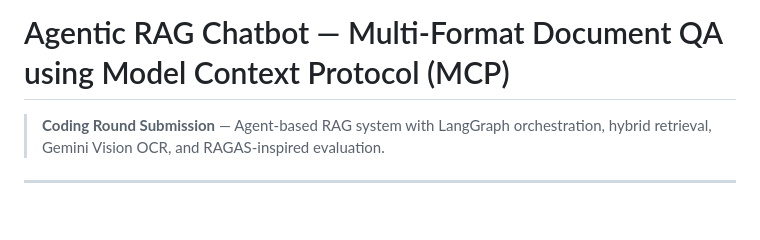
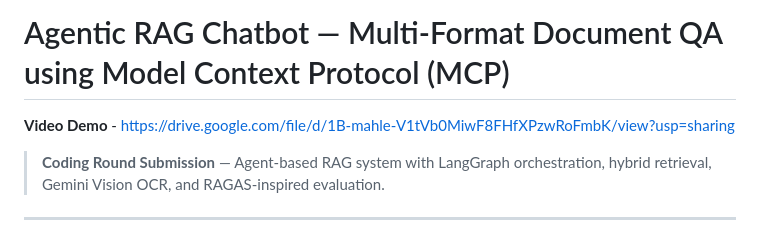
Before and after one commit to PJDEEPESH/AgenticRagMCP, a Markdown page: README.md, the part around the change. Drawn GitHub-style; blank space fills up the shorter version.

Commit message:
Add video demo link to README

```diff
--- a/README.md
+++ b/README.md
@@ -1,5 +1,5 @@
 # Agentic RAG Chatbot — Multi-Format Document QA using Model Context Protocol (MCP)
-
+**Video Demo** - https://drive.google.com/file/d/1B-mahle-V1tVb0MiwF8FHfXPzwRoFmbK/view?usp=sharing
 > **Coding Round Submission** — Agent-based RAG system with LangGraph orchestration, hybrid retrieval, Gemini Vision OCR, and RAGAS-inspired evaluation.
 
 ---
```
